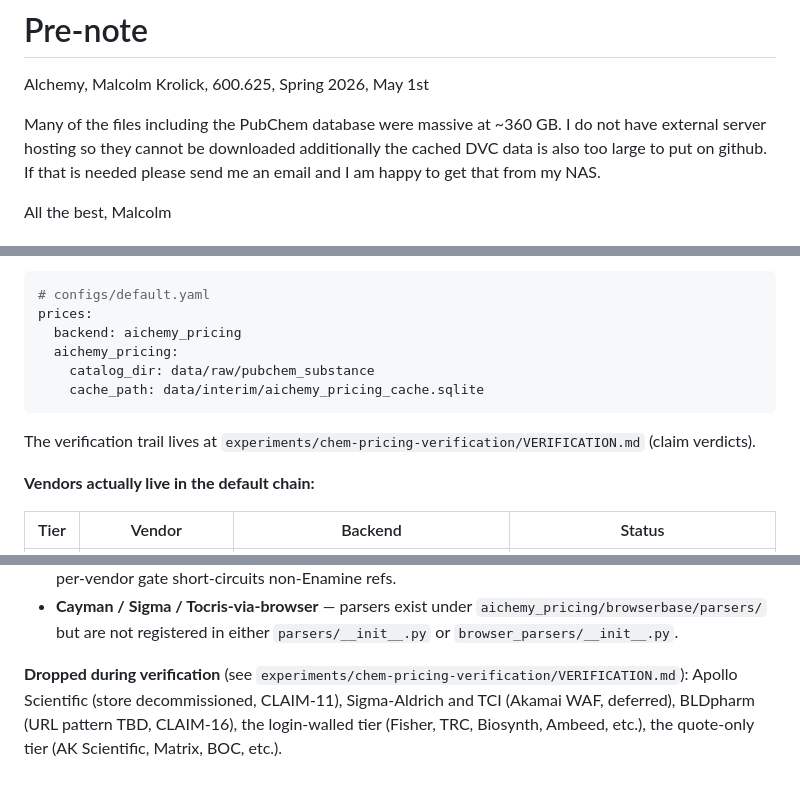
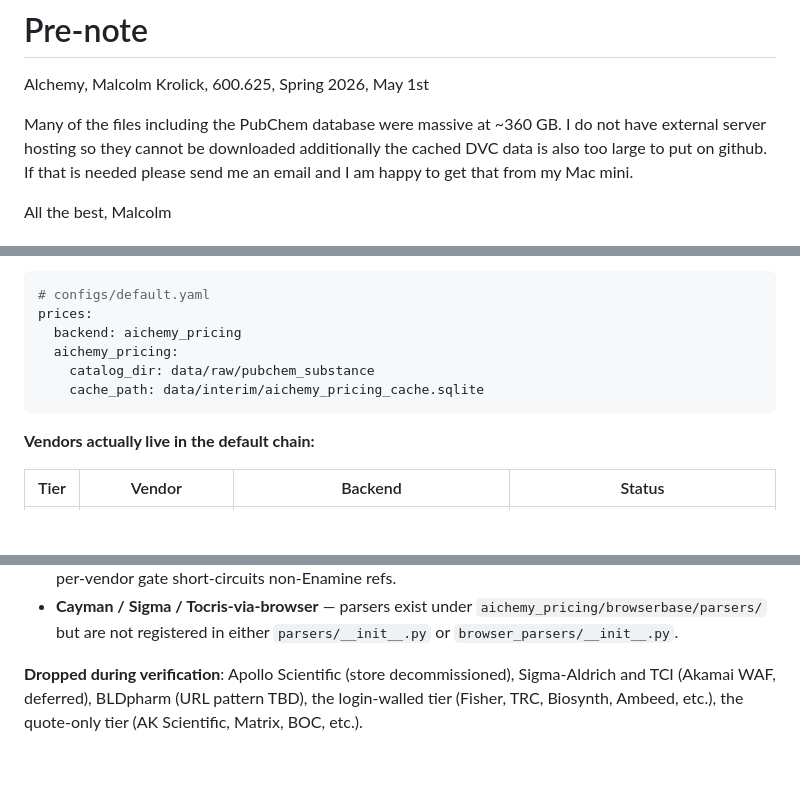
Before and after one commit to Mkrolick/AIchemy, a Markdown page: README.md, 3 parts joined by grey strips. Rendered like a GitHub page; blank space fills up the shorter version.

Commit message:
docs(readme): add submission pre-note and drop stale experiments/ refs
Adds a top-level "Pre-note" header with submission metadata (course,
date, contact for the ~360 GB of PubChem data and DVC cache that don't
fit in the repo). Strips two now-broken references to
experiments/chem-pricing-verification/VERIFICATION.md, which was removed
along with the rest of experiments/.

Co-Authored-By: Claude Opus 4.7 (1M context) <noreply@anthropic.com>

````diff
--- a/README.md
+++ b/README.md
@@ -2,7 +2,7 @@
 
 Alchemy, Malcolm Krolick, 600.625, Spring 2026, May 1st
 
-Many of the files including the PubChem database were massive at ~360 GB. I do not have external server hosting so they cannot be downloaded additionally the cached DVC data is also too large to put on github. If that is needed please send me an email and I am happy to get that from my NAS.
+Many of the files including the PubChem database were massive at ~360 GB. I do not have external server hosting so they cannot be downloaded additionally the cached DVC data is also too large to put on github. If that is needed please send me an email and I am happy to get that from my Mac mini.
 
 All the best,
 Malcolm
@@ -174,8 +174,6 @@ prices:
     cache_path: data/interim/aichemy_pricing_cache.sqlite
 ```
 
-The verification trail lives at `experiments/chem-pricing-verification/VERIFICATION.md` (claim verdicts).
-
 **Vendors actually live in the default chain:**
 
 | Tier | Vendor | Backend | Status |
@@ -191,4 +189,4 @@ The verification trail lives at `experiments/chem-pricing-verification/VERIFICAT
 - **Enamine** (Browserbase Browser-API parser) — parser works in isolation, but the L3b tier is disabled in `build_default_chain` because each fall-through cost ~10s of session-setup time. Re-enable once a per-vendor gate short-circuits non-Enamine refs.
 - **Cayman / Sigma / Tocris-via-browser** — parsers exist under `aichemy_pricing/browserbase/parsers/` but are not registered in either `parsers/__init__.py` or `browser_parsers/__init__.py`.
 
-**Dropped during verification** (see `experiments/chem-pricing-verification/VERIFICATION.md`): Apollo Scientific (store decommissioned, CLAIM-11), Sigma-Aldrich and TCI (Akamai WAF, deferred), BLDpharm (URL pattern TBD, CLAIM-16), the login-walled tier (Fisher, TRC, Biosynth, Ambeed, etc.), the quote-only tier (AK Scientific, Matrix, BOC, etc.).
+**Dropped during verification**: Apollo Scientific (store decommissioned), Sigma-Aldrich and TCI (Akamai WAF, deferred), BLDpharm (URL pattern TBD), the login-walled tier (Fisher, TRC, Biosynth, Ambeed, etc.), the quote-only tier (AK Scientific, Matrix, BOC, etc.).
````
